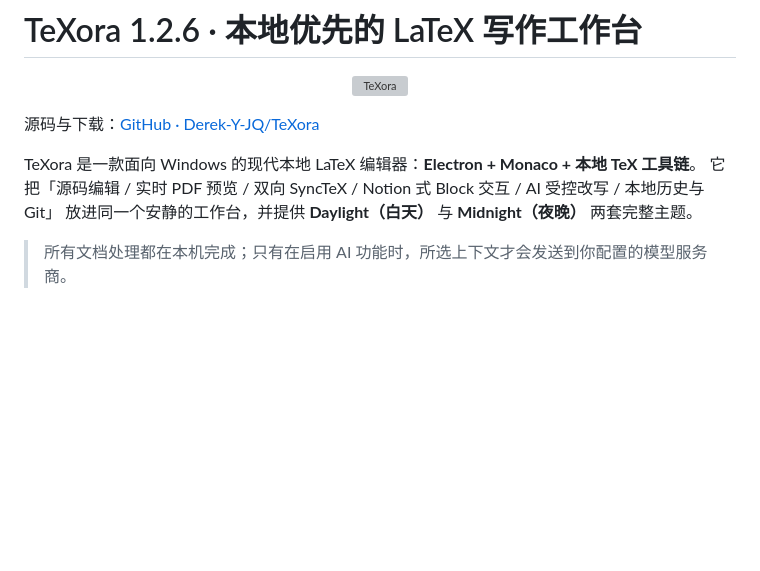
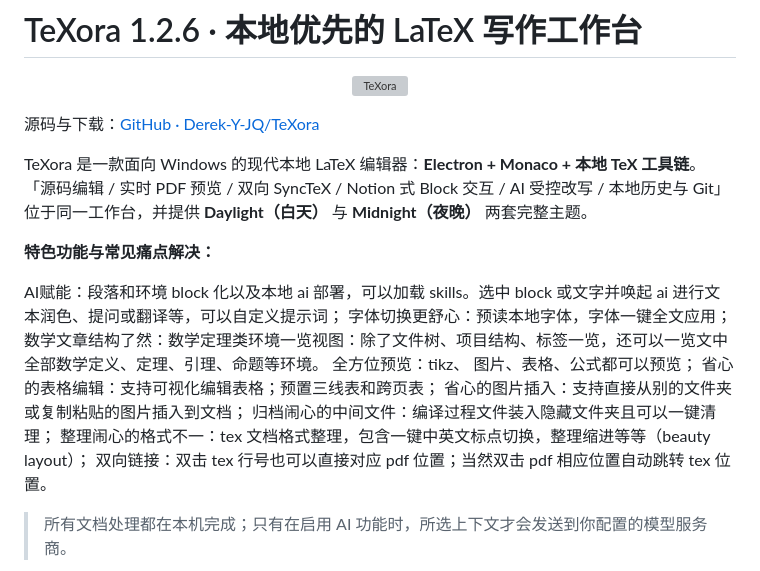
Before and after one commit to Derek-Y-JQ/TeXora, a Markdown page: README.md, the part around the change. GitHub-like rendering; blank space fills up the shorter version; grey boxes are pictures that could not be loaded.

Commit message:
Revise feature descriptions in README.md
Updated README.md to enhance feature descriptions and improve clarity.

```diff
--- a/README.md
+++ b/README.md
@@ -7,8 +7,19 @@
 源码与下载：[GitHub · Derek-Y-JQ/TeXora](https://github.com/Derek-Y-JQ/TeXora)
 
 TeXora 是一款面向 Windows 的现代本地 LaTeX 编辑器：**Electron + Monaco + 本地 TeX 工具链**。
-它把「源码编辑 / 实时 PDF 预览 / 双向 SyncTeX / Notion 式 Block 交互 / AI 受控改写 / 本地历史与 Git」
-放进同一个安静的工作台，并提供 **Daylight（白天）** 与 **Midnight（夜晚）** 两套完整主题。
+「源码编辑 / 实时 PDF 预览 / 双向 SyncTeX / Notion 式 Block 交互 / AI 受控改写 / 本地历史与 Git」位于同一工作台，并提供 **Daylight（白天）** 与 **Midnight（夜晚）** 两套完整主题。
+
+**特色功能与常见痛点解决：**
+
+AI赋能：段落和环境 block 化以及本地 ai 部署，可以加载 skills。选中 block 或文字并唤起 ai 进行文本润色、提问或翻译等，可以自定义提示词；
+字体切换更舒心：预读本地字体，字体一键全文应用；
+数学文章结构了然：数学定理类环境一览视图：除了文件树、项目结构、标签一览，还可以一览文中全部数学定义、定理、引理、命题等环境。
+全方位预览：tikz、 图片、表格、公式都可以预览；
+省心的表格编辑：支持可视化编辑表格；预置三线表和跨页表；
+省心的图片插入：支持直接从别的文件夹或复制粘贴的图片插入到文档；
+归档闹心的中间文件：编译过程文件装入隐藏文件夹且可以一键清理；
+整理闹心的格式不一：tex 文档格式整理，包含一键中英文标点切换，整理缩进等等（beauty layout）；
+双向链接：双击 tex 行号也可以直接对应 pdf 位置；当然双击 pdf 相应位置自动跳转 tex 位置。
 
 > 所有文档处理都在本机完成；只有在启用 AI 功能时，所选上下文才会发送到你配置的模型服务商。
 
```
